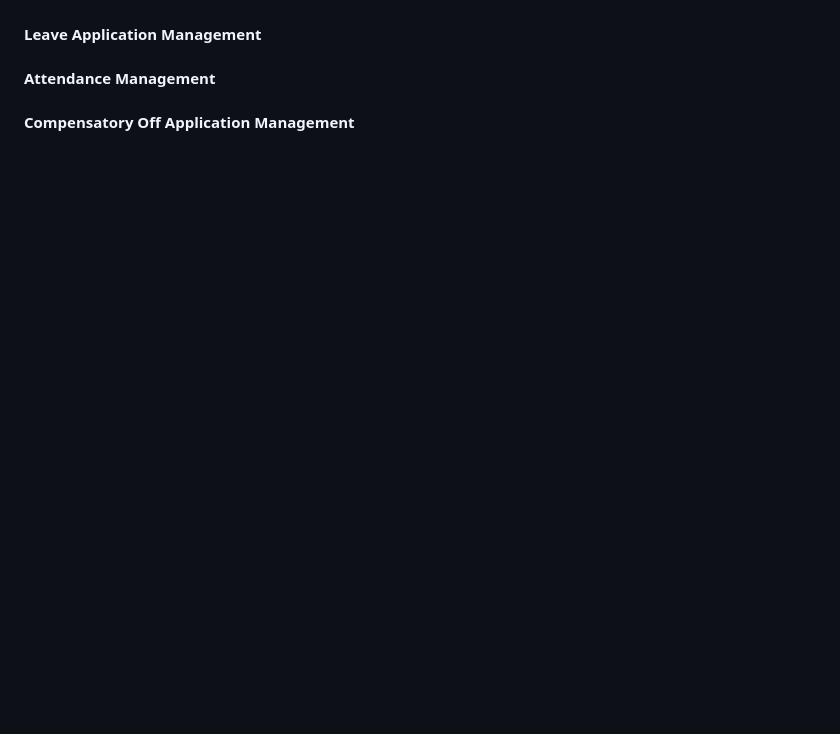
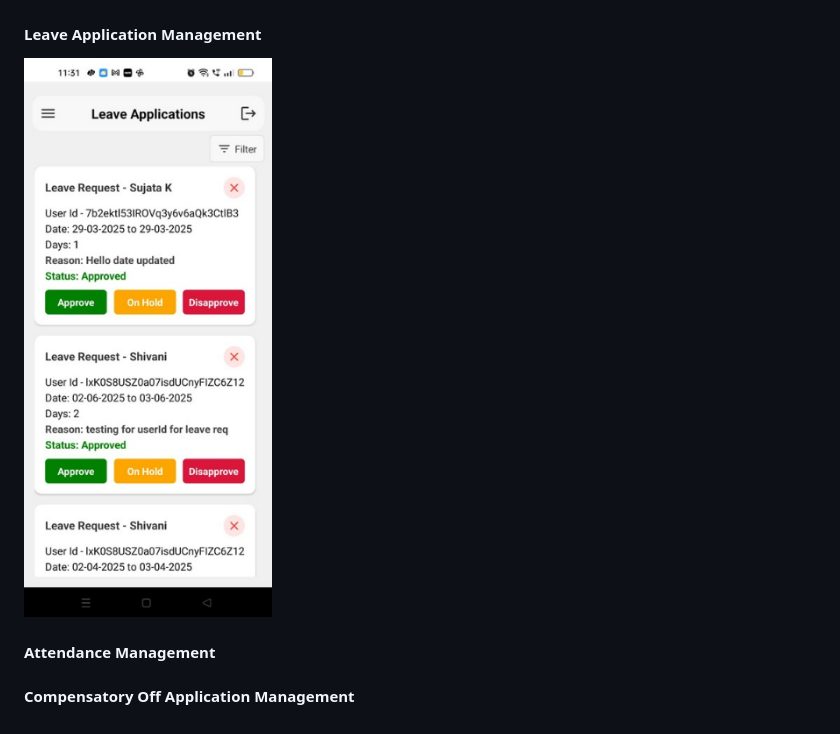
Before and after one commit to kkshivani18/TimeSheet-UCS, a Markdown page: README.md, the part around the change. GitHub-like rendering; pictures changed too: images/leaveapplyadmin.png (added); blank space fills up the shorter version.

```diff
--- a/README.md
+++ b/README.md
@@ -59,6 +59,8 @@
 
 #### Leave Application Management
 
+![Leave Management](/images/leaveapplyadmin.png)
+
 #### Attendance Management
 
 #### Compensatory Off Application Management
```
Also changed, not shown: 1 other file.
